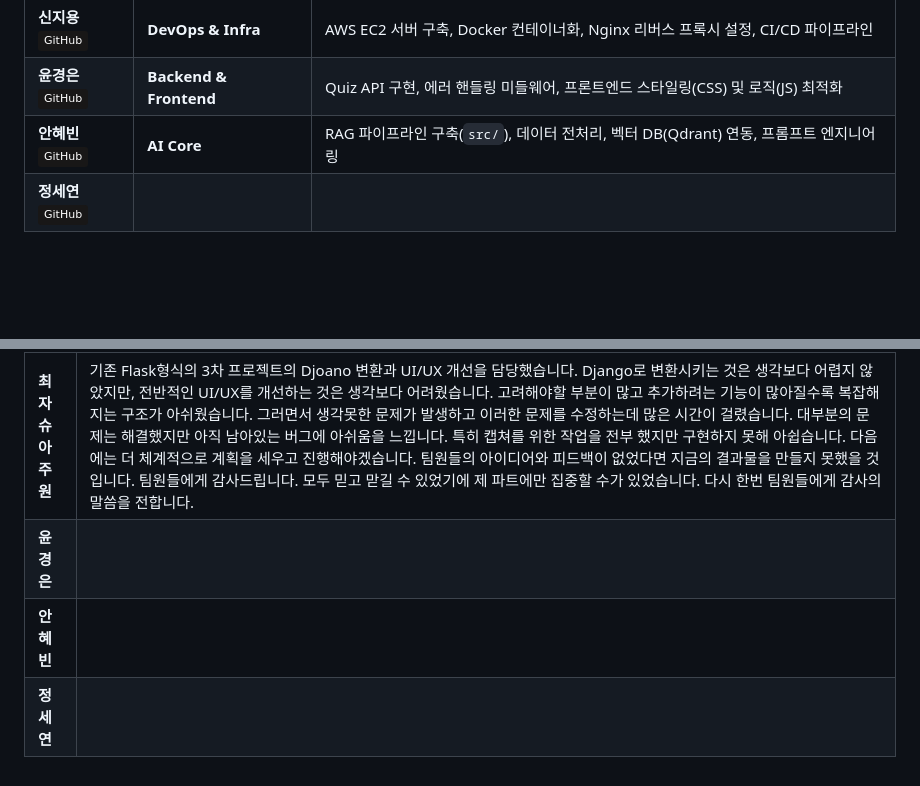
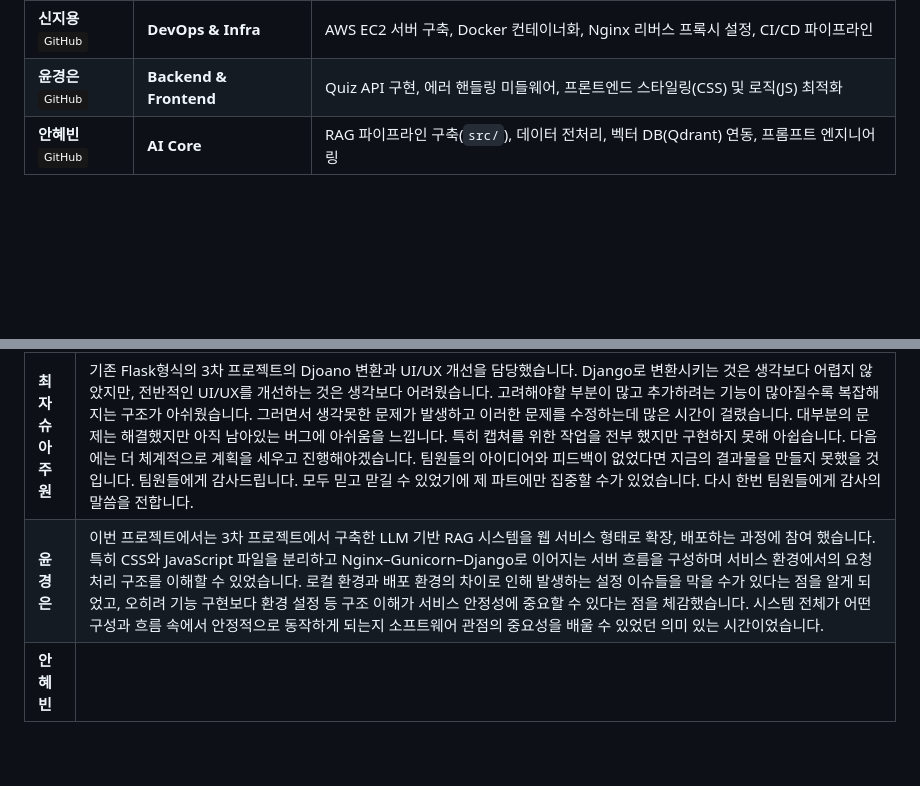
Before and after one commit to SKNETWORKS-FAMILY-AICAMP/SKN21-4th-4Team, a Markdown page: README.md, 2 parts joined by grey strips. Rendered like a GitHub page; badges without logos; blank space fills up the shorter version.

Commit message:
윤경은회고
Updated team member contributions and project overview in README.

```diff
--- a/README.md
+++ b/README.md
@@ -21,7 +21,7 @@
 | **신지용** <br> [![GitHub](https://img.shields.io/badge/GitHub-181717?logo=github)](https://github.com/sjy361872)| **DevOps & Infra** | AWS EC2 서버 구축, Docker 컨테이너화, Nginx 리버스 프록시 설정, CI/CD 파이프라인 |
 | **윤경은** <br> [![GitHub](https://img.shields.io/badge/GitHub-181717?logo=github)](https://github.com/ykgstar37-lab)  | **Backend & Frontend** | Quiz API 구현, 에러 핸들링 미들웨어, 프론트엔드 스타일링(CSS) 및 로직(JS) 최적화 |
 | **안혜빈** <br> [![GitHub](https://img.shields.io/badge/GitHub-181717?logo=github)](https://github.com/hyebinhy)| **AI Core** | RAG 파이프라인 구축(`src/`), 데이터 전처리, 벡터 DB(Qdrant) 연동, 프롬프트 엔지니어링 |
-| **정세연** <br> [![GitHub](https://img.shields.io/badge/GitHub-181717?logo=github)](https://github.com/wjdtpdus25)|  |  |
+
 
 <br><br><br>
 
@@ -319,6 +319,5 @@ SKN21-4th-4Team/
 |**김가람**|      |
 |**신지용**|      |
 |**최자슈아주원**|기존 Flask형식의 3차 프로젝트의  Djoano 변환과 UI/UX 개선을 담당했습니다.  Django로 변환시키는 것은 생각보다 어렵지 않았지만, 전반적인 UI/UX를 개선하는 것은 생각보다 어려웠습니다. 고려해야할 부분이 많고 추가하려는 기능이 많아질수록 복잡해지는 구조가 아쉬웠습니다. 그러면서 생각못한 문제가 발생하고 이러한 문제를 수정하는데 많은 시간이 걸렸습니다. 대부분의 문제는 해결했지만 아직 남아있는 버그에 아쉬움을 느낍니다. 특히 캡쳐를 위한 작업을 전부 했지만 구현하지 못해 아쉽습니다. 다음에는 더 체계적으로 계획을 세우고 진행해야겠습니다. 팀원들의 아이디어와 피드백이 없었다면 지금의 결과물을 만들지 못했을 것입니다. 팀원들에게 감사드립니다. 모두 믿고 맏길 수 있었기에 제 파트에만 집중할 수가 있었습니다. 다시 한번 팀원들에게 감사의 말씀을 전합니다.|
-|**윤경은**|      |
+|**윤경은**|이번 프로젝트에서는 3차 프로젝트에서 구축한 LLM 기반 RAG 시스템을 웹 서비스 형태로 확장, 배포하는 과정에 참여 했습니다. 특히 CSS와 JavaScript 파일을 분리하고 Nginx–Gunicorn–Django로 이어지는 서버 흐름을 구성하며 서비스 환경에서의 요청 처리 구조를 이해할 수 있었습니다. 로컬 환경과 배포 환경의 차이로 인해 발생하는 설정 이슈들을 막을 수가 있다는 점을 알게 되었고, 오히려 기능 구현보다 환경 설정 등 구조 이해가 서비스 안정성에 중요할 수 있다는 점을 체감했습니다. 시스템 전체가 어떤 구성과 흐름 속에서 안정적으로 동작하게 되는지 소프트웨어 관점의 중요성을 배울 수 있었던 의미 있는 시간이었습니다.|
 |**안혜빈**|      |
-|**정세연** |      |
```
